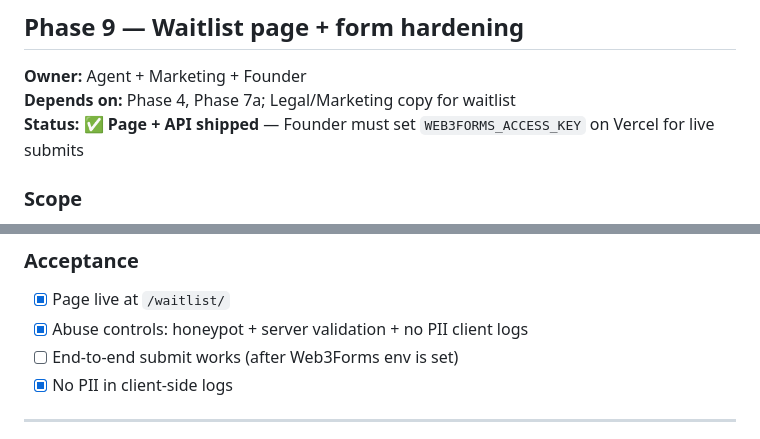
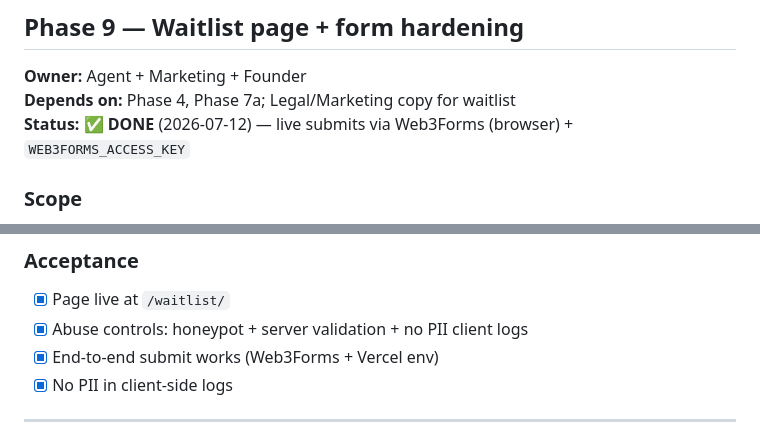
Before and after one commit to kadlolli-kommutr/kommutr-website, a Markdown page: website.md, 2 parts joined by grey strips. Drawn GitHub-style.

```diff
--- a/website.md
+++ b/website.md
@@ -291,7 +291,7 @@ Note: Google’s old sitemap **ping URL is deprecated** — use GSC only.
 
 **Owner:** Agent + Marketing + Founder
 **Depends on:** Phase 4, Phase 7a; Legal/Marketing copy for waitlist
-**Status:** ✅ **Page + API shipped** — Founder must set `WEB3FORMS_ACCESS_KEY` on Vercel for live submits
+**Status:** ✅ **DONE** (2026-07-12) — live submits via Web3Forms (browser) + `WEB3FORMS_ACCESS_KEY`
 
 ### Scope
 1. `/waitlist/` page + form — ✅
@@ -311,7 +311,7 @@ Note: Google’s old sitemap **ping URL is deprecated** — use GSC only.
 ### Acceptance
 - [x] Page live at `/waitlist/`
 - [x] Abuse controls: honeypot + server validation + no PII client logs
-- [ ] End-to-end submit works (after Web3Forms env is set)
+- [x] End-to-end submit works (Web3Forms + Vercel env)
 - [x] No PII in client-side logs
 
 ---
```
Also changed, not shown: implemented_website.md (+4 -2 lines).
